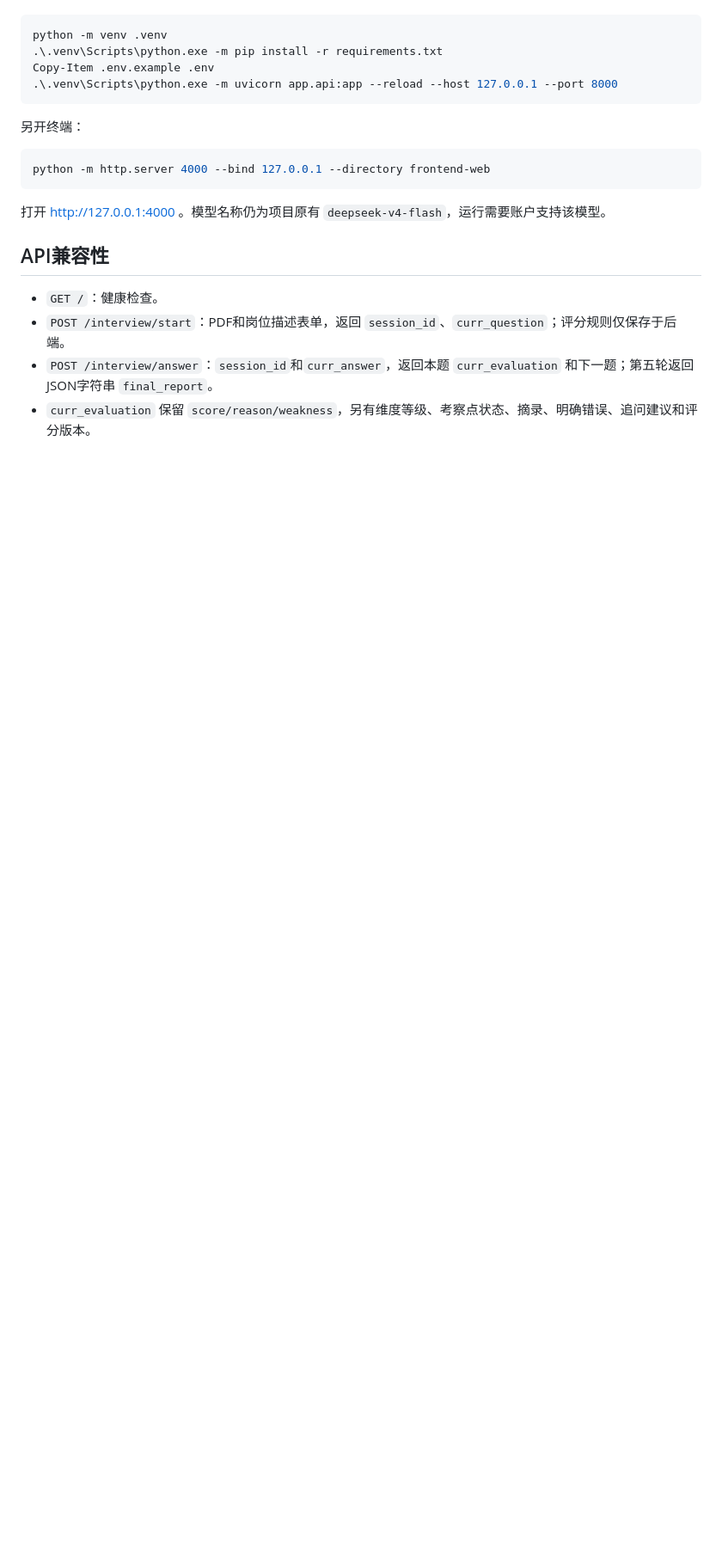
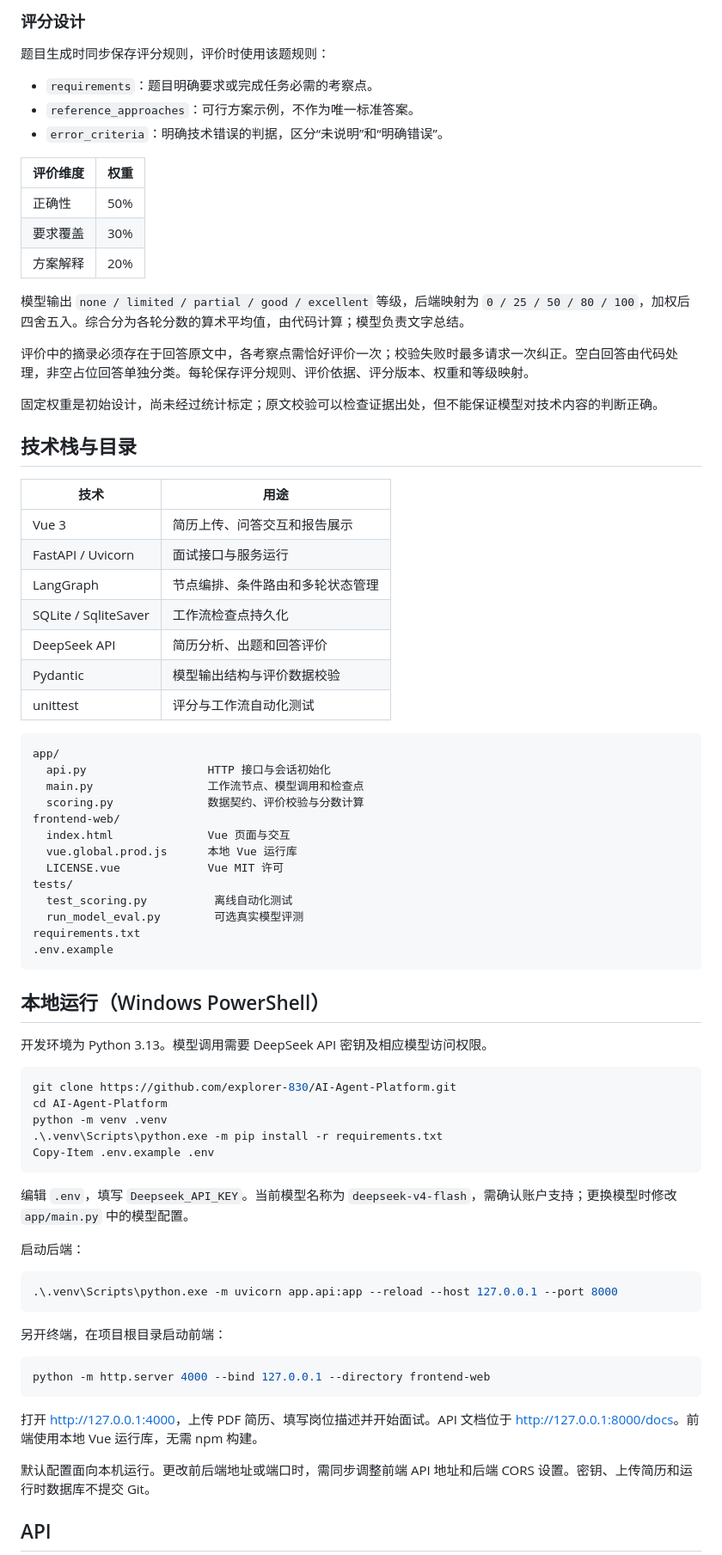
Before and after one commit to explorer-830/AI-Agent-Platform, a Markdown page: README.md, the part around the change printed below. Shown: that part at 86% size. Drawn GitHub-style; blank space fills up the shorter version.

````diff
--- a/README.md
+++ b/README.md
@@ -34,23 +43,80 @@ Python 3.13开发环境，先安装 `requirements.txt`，复制 `.env.example`
+### 评分设计
+
+题目生成时同步保存评分规则，评价时使用该题规则：
+
+- `requirements`：题目明确要求或完成任务必需的考察点。
+- `reference_approaches`：可行方案示例，不作为唯一标准答案。
+- `error_criteria`：明确技术错误的判据，区分“未说明”和“明确错误”。
+
+| 评价维度 | 权重 |
+| --- | --- |
+| 正确性 | 50% |
+| 要求覆盖 | 30% |
+| 方案解释 | 20% |
+
+模型输出 `none / limited / partial / good / excellent` 等级，后端映射为 `0 / 25 / 50 / 80 / 100`，加权后四舍五入。综合分为各轮分数的算术平均值，由代码计算；模型负责文字总结。
+
+评价中的摘录必须存在于回答原文中，各考察点需恰好评价一次；校验失败时最多请求一次纠正。空白回答由代码处理，非空占位回答单独分类。每轮保存评分规则、评价依据、评分版本、权重和等级映射。
+
+固定权重是初始设计，尚未经过统计标定；原文校验可以检查证据出处，但不能保证模型对技术内容的判断正确。
+
+## 技术栈与目录
+
+| 技术 | 用途 |
+| --- | --- |
+| Vue 3 | 简历上传、问答交互和报告展示 |
+| FastAPI / Uvicorn | 面试接口与服务运行 |
+| LangGraph | 节点编排、条件路由和多轮状态管理 |
+| SQLite / SqliteSaver | 工作流检查点持久化 |
+| DeepSeek API | 简历分析、出题和回答评价 |
+| Pydantic | 模型输出结构与评价数据校验 |
+| unittest | 评分与工作流自动化测试 |
+
+```text
+app/
+  api.py                  HTTP 接口与会话初始化
+  main.py                 工作流节点、模型调用和检查点
+  scoring.py              数据契约、评价校验与分数计算
+frontend-web/
+  index.html              Vue 页面与交互
+  vue.global.prod.js      本地 Vue 运行库
+  LICENSE.vue             Vue MIT 许可
+tests/
+  test_scoring.py          离线自动化测试
+  run_model_eval.py        可选真实模型评测
+requirements.txt
+.env.example
+```
+
+## 本地运行（Windows PowerShell）
+
+开发环境为 Python 3.13。模型调用需要 DeepSeek API 密钥及相应模型访问权限。
 
 ```powershell
+git clone https://github.com/explorer-830/AI-Agent-Platform.git
+cd AI-Agent-Platform
 python -m venv .venv
 .\.venv\Scripts\python.exe -m pip install -r requirements.txt
 Copy-Item .env.example .env
+```
+
+编辑 `.env`，填写 `Deepseek_API_KEY`。当前模型名称为 `deepseek-v4-flash`，需确认账户支持；更换模型时修改 `app/main.py` 中的模型配置。
+
+启动后端：
+
+```powershell
 .\.venv\Scripts\python.exe -m uvicorn app.api:app --reload --host 127.0.0.1 --port 8000
 ```
 
-另开终端：
+另开终端，在项目根目录启动前端：
 
 ```powershell
 python -m http.server 4000 --bind 127.0.0.1 --directory frontend-web
 ```
 
-打开 http://127.0.0.1:4000 。模型名称仍为项目原有 `deepseek-v4-flash`，运行需要账户支持该模型。
+打开 <http://127.0.0.1:4000>，上传 PDF 简历、填写岗位描述并开始面试。API 文档位于 <http://127.0.0.1:8000/docs>。前端使用本地 Vue 运行库，无需 npm 构建。
 
-## API兼容性
+默认配置面向本机运行。更改前后端地址或端口时，需同步调整前端 API 地址和后端 CORS 设置。密钥、上传简历和运行时数据库不提交 Git。
 
-- `GET /`：健康检查。
-- `POST /interview/start`：PDF和岗位描述表单，返回 `session_id`、`curr_question`；评分规则仅保存于后端。
-- `POST /interview/answer`：`session_id`和`curr_answer`，返回本题 `curr_evaluation` 和下一题；第五轮返回 JSON字符串 `final_report`。
-- `curr_evaluation` 保留 `score/reason/weakness`，另有维度等级、考察点状态、摘录、明确错误、追问建议和评分版本。
+## API
 
````
Also changed, not shown: other parts of README.md (+56 -31 lines), assets/interview-dialogue.png (added), assets/interview-report.png (added).
